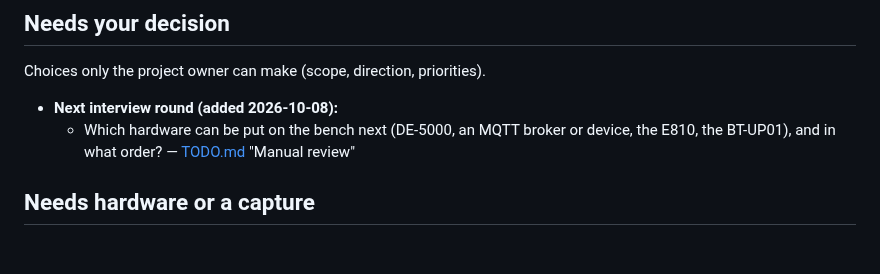
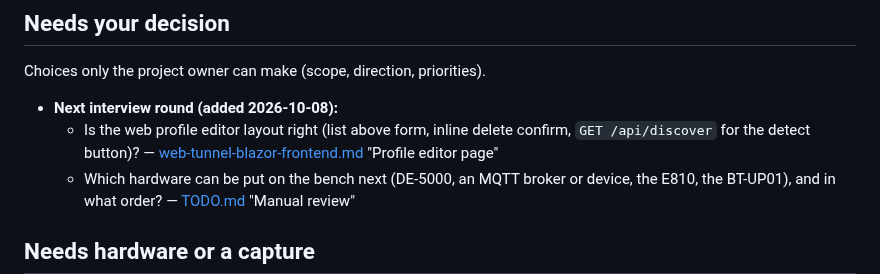
Before and after one commit to OutOfBandDevelopment/dev-term, a Markdown page: OPEN_QUESTIONS.md, the part around the change. Rendered like a GitHub page; blank space fills up the shorter version.

```diff
--- a/OPEN_QUESTIONS.md
+++ b/OPEN_QUESTIONS.md
@@ -20,6 +20,7 @@ How this file works (see CLAUDE.md "Documentation" and the `docs-sync` / `work-d
 Choices only the project owner can make (scope, direction, priorities).
 
 - **Next interview round (added 2026-10-08):**
+  - Is the web profile editor layout right (list above form, inline delete confirm, `GET /api/discover` for the detect button)? — [web-tunnel-blazor-frontend.md](docs/design/proposals/web-tunnel-blazor-frontend.md) "Profile editor page"
   - Which hardware can be put on the bench next (DE-5000, an MQTT broker or device, the E810, the BT-UP01), and in what order? — [TODO.md](TODO.md) "Manual review"
 
 ## Needs hardware or a capture
```
Also changed, not shown: docs/changes/2026-10-08.md (+2 -0 lines), 1 other file.
